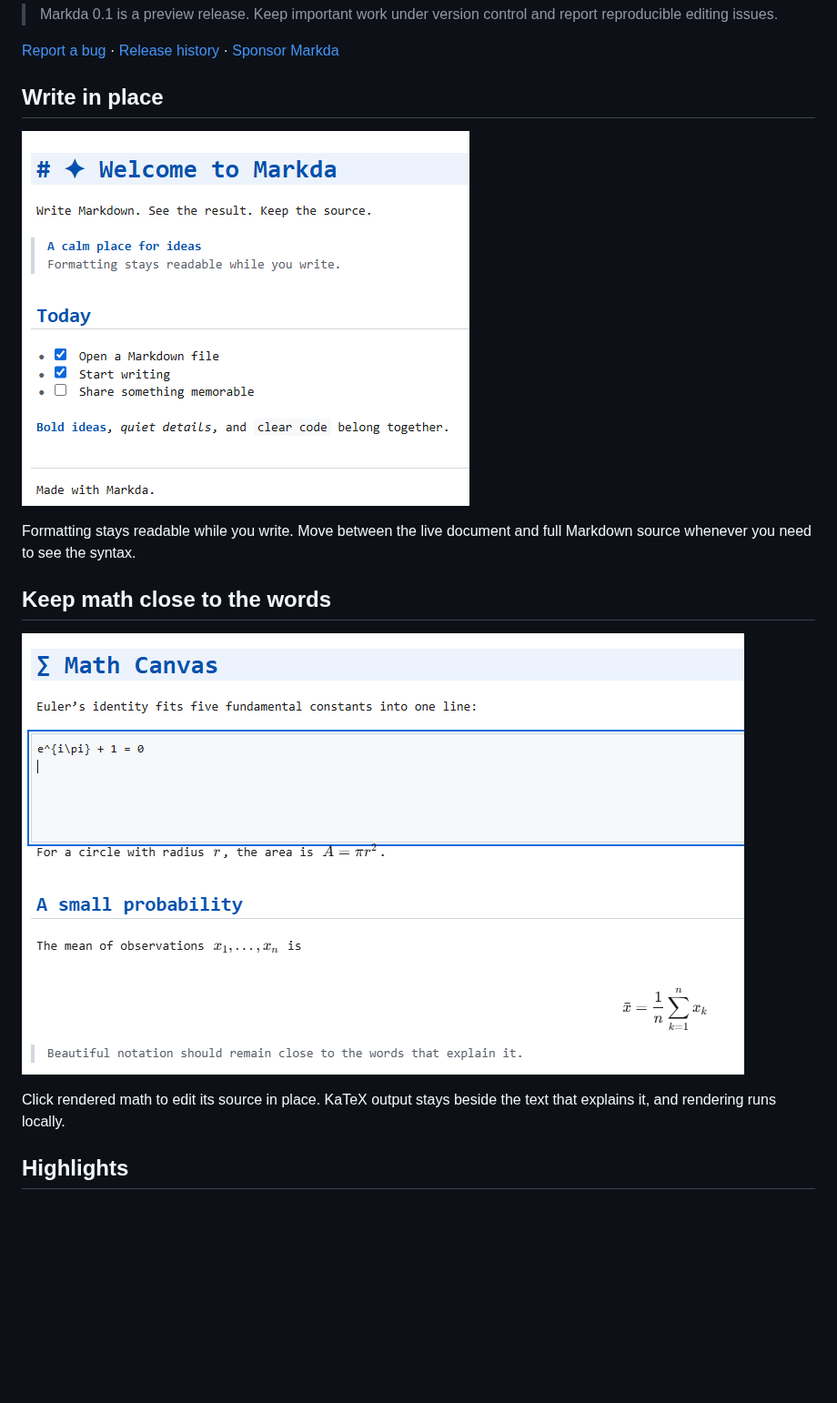
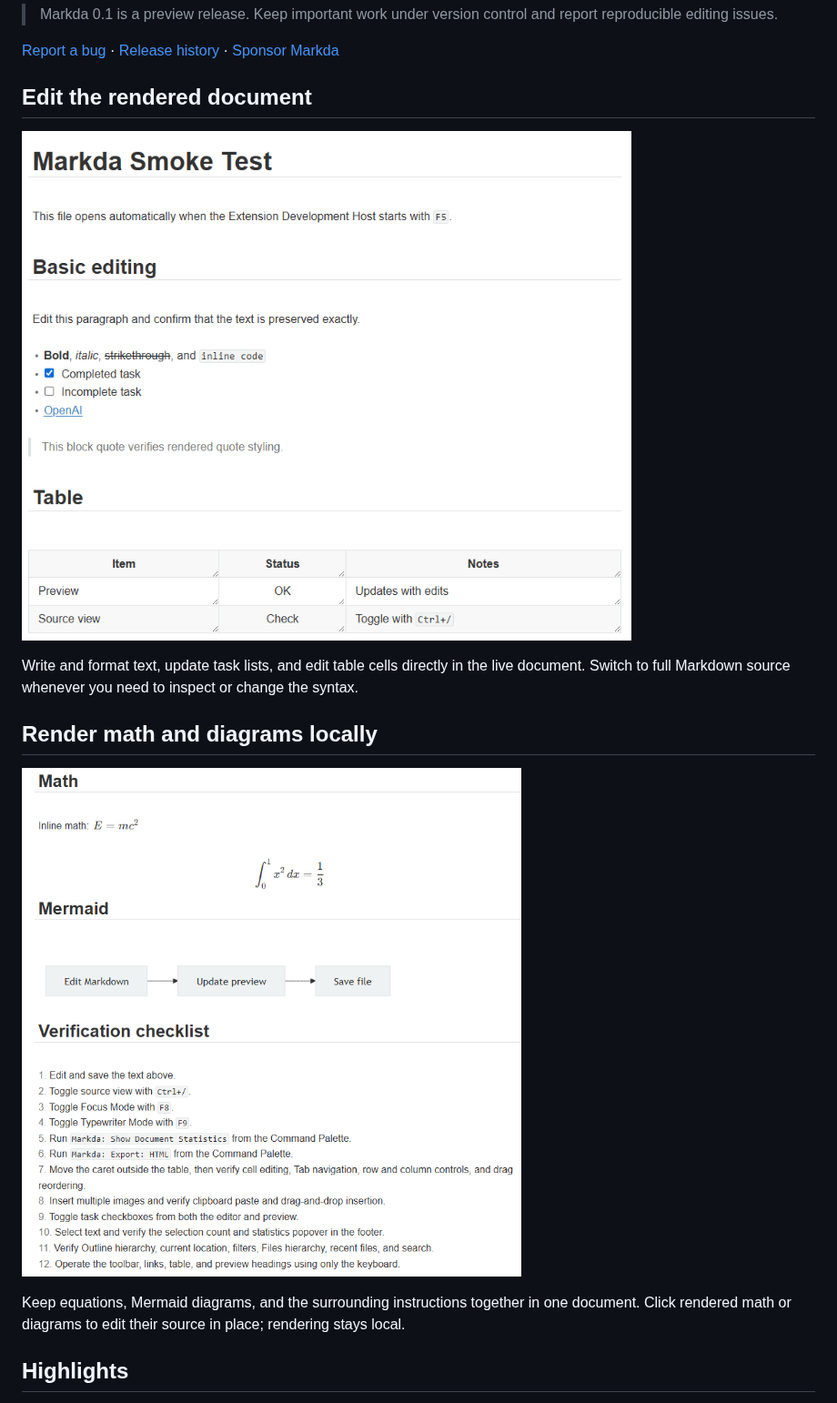
Before and after one commit to tetsuji16/Markda, a Markdown page: README.md, the part around one of its changes. Shown at 91% size. GitHub-like rendering; pictures changed too: media/screenshots/math-editing.png, media/screenshots/writing-view.png; blank space fills up the shorter version.

```diff
--- a/README.md
+++ b/README.md
@@ -8,5 +8,5 @@ Markda is a calm, source-preserving Markdown editor for VS Code Desktop. Write d
 
 [Report a bug](https://github.com/tetsuji16/Markda/issues) · [Release history](https://github.com/tetsuji16/Markda/blob/main/CHANGELOG.md) · [Sponsor Markda](https://github.com/sponsors/tetsuji16)
 
-## Write in place
+## Edit the rendered document
 
@@ -14,5 +14,5 @@ Markda is a calm, source-preserving Markdown editor for VS Code Desktop. Write d
 
-Formatting stays readable while you write. Move between the live document and full Markdown source whenever you need to see the syntax.
+Write and format text, update task lists, and edit table cells directly in the live document. Switch to full Markdown source whenever you need to inspect or change the syntax.
 
-## Keep math close to the words
+## Render math and diagrams locally
 
@@ -20,5 +20,5 @@ Formatting stays readable while you write. Move between the live document and fu
 
-Click rendered math to edit its source in place. KaTeX output stays beside the text that explains it, and rendering runs locally.
+Keep equations, Mermaid diagrams, and the surrounding instructions together in one document. Click rendered math or diagrams to edit their source in place; rendering stays local.
 
 ## Highlights
 
```
Also changed, not shown: other parts of README.md (+2 -2 lines), CHANGELOG.md (+5 -0 lines), 2 other files.
